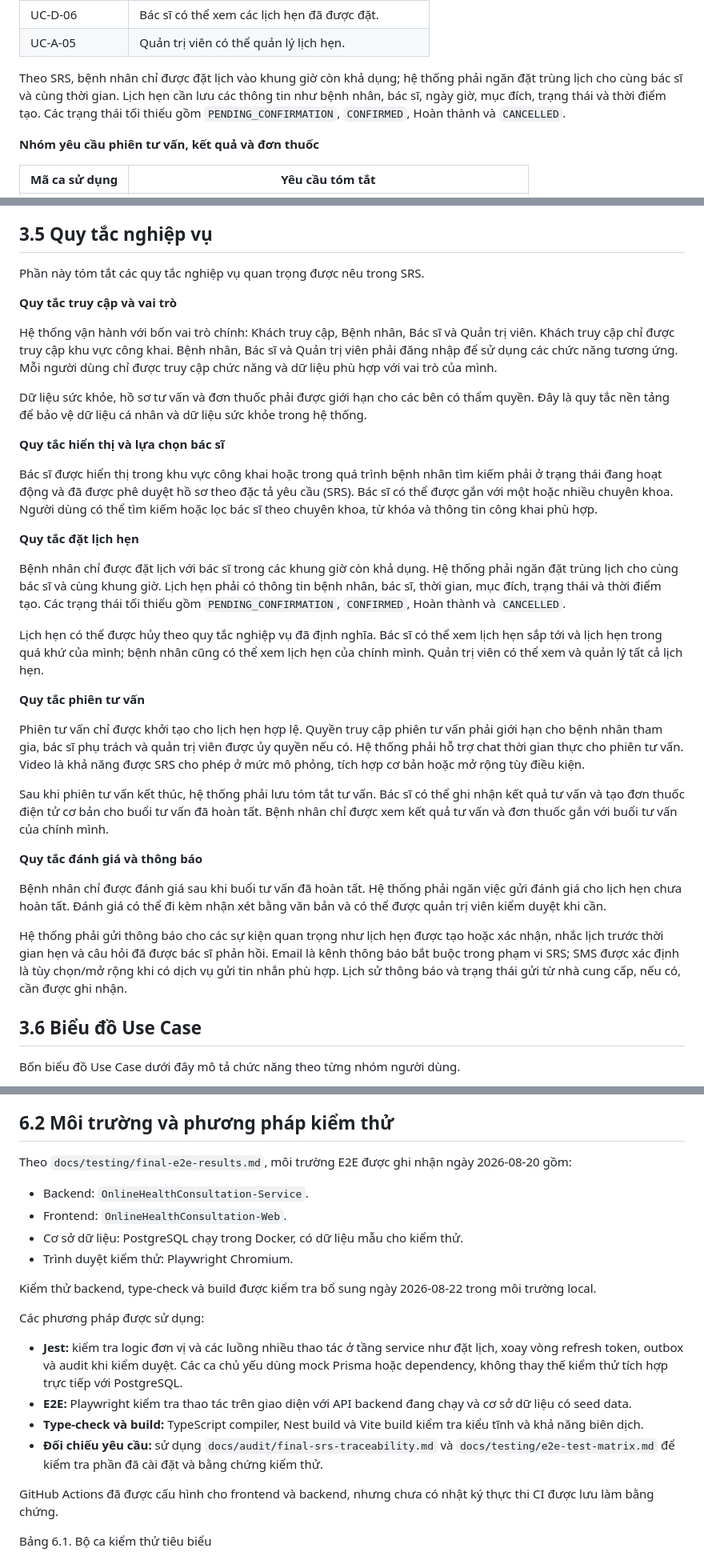
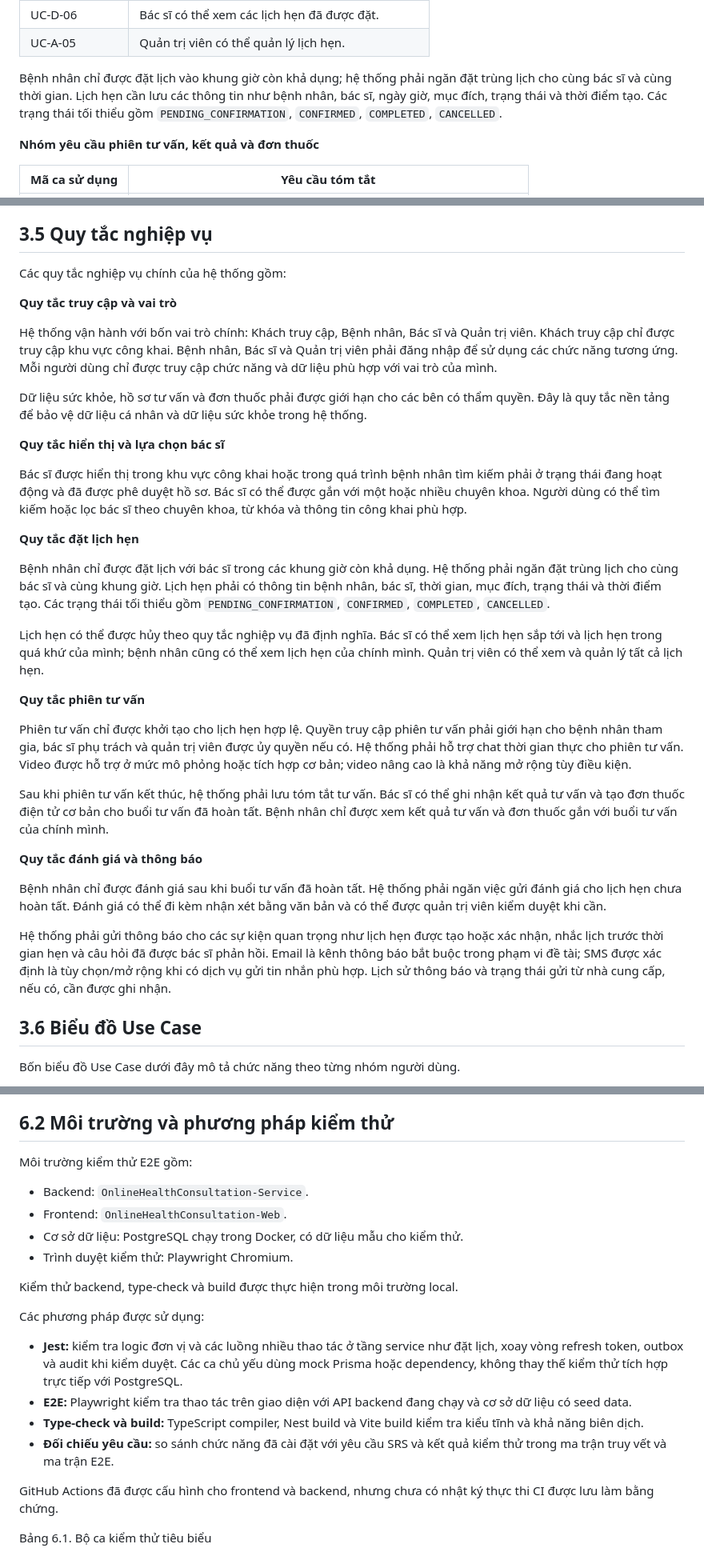
Before and after one commit to thanhnguyen0901/OnlineHealthConsultation-Service, a Markdown page: docs/report/BAO_CAO_TOT_NGHIEP.md, 3 parts joined by grey strips. Shown at 80% size. Rendered like a GitHub page.

```diff
--- a/docs/report/BAO_CAO_TOT_NGHIEP.md
+++ b/docs/report/BAO_CAO_TOT_NGHIEP.md
@@ -318,7 +318,7 @@ Câu hỏi sức khỏe cần được lưu với trạng thái phù hợp, ch
 | UC-D-06 | Bác sĩ có thể xem các lịch hẹn đã được đặt. |
 | UC-A-05 | Quản trị viên có thể quản lý lịch hẹn. |
 
-Theo SRS, bệnh nhân chỉ được đặt lịch vào khung giờ còn khả dụng; hệ thống phải ngăn đặt trùng lịch cho cùng bác sĩ và cùng thời gian. Lịch hẹn cần lưu các thông tin như bệnh nhân, bác sĩ, ngày giờ, mục đích, trạng thái và thời điểm tạo. Các trạng thái tối thiểu gồm `PENDING_CONFIRMATION`, `CONFIRMED`, Hoàn thành và `CANCELLED`.
+Bệnh nhân chỉ được đặt lịch vào khung giờ còn khả dụng; hệ thống phải ngăn đặt trùng lịch cho cùng bác sĩ và cùng thời gian. Lịch hẹn cần lưu các thông tin như bệnh nhân, bác sĩ, ngày giờ, mục đích, trạng thái và thời điểm tạo. Các trạng thái tối thiểu gồm `PENDING_CONFIRMATION`, `CONFIRMED`, `COMPLETED`, `CANCELLED`.
 
 **Nhóm yêu cầu phiên tư vấn, kết quả và đơn thuốc**
 
@@ -385,7 +385,7 @@ Mã nguồn cần được tổ chức theo module, tách quy tắc nghiệp v
 
 ## 3.5 Quy tắc nghiệp vụ
 
-Phần này tóm tắt các quy tắc nghiệp vụ quan trọng được nêu trong SRS.
+Các quy tắc nghiệp vụ chính của hệ thống gồm:
 
 **Quy tắc truy cập và vai trò**
 
@@ -395,17 +395,17 @@ Dữ liệu sức khỏe, hồ sơ tư vấn và đơn thuốc phải được g
 
 **Quy tắc hiển thị và lựa chọn bác sĩ**
 
-Bác sĩ được hiển thị trong khu vực công khai hoặc trong quá trình bệnh nhân tìm kiếm phải ở trạng thái đang hoạt động và đã được phê duyệt hồ sơ theo đặc tả yêu cầu (SRS). Bác sĩ có thể được gắn với một hoặc nhiều chuyên khoa. Người dùng có thể tìm kiếm hoặc lọc bác sĩ theo chuyên khoa, từ khóa và thông tin công khai phù hợp.
+Bác sĩ được hiển thị trong khu vực công khai hoặc trong quá trình bệnh nhân tìm kiếm phải ở trạng thái đang hoạt động và đã được phê duyệt hồ sơ. Bác sĩ có thể được gắn với một hoặc nhiều chuyên khoa. Người dùng có thể tìm kiếm hoặc lọc bác sĩ theo chuyên khoa, từ khóa và thông tin công khai phù hợp.
 
 **Quy tắc đặt lịch hẹn**
 
-Bệnh nhân chỉ được đặt lịch với bác sĩ trong các khung giờ còn khả dụng. Hệ thống phải ngăn đặt trùng lịch cho cùng bác sĩ và cùng khung giờ. Lịch hẹn phải có thông tin bệnh nhân, bác sĩ, thời gian, mục đích, trạng thái và thời điểm tạo. Các trạng thái tối thiểu gồm `PENDING_CONFIRMATION`, `CONFIRMED`, Hoàn thành và `CANCELLED`.
+Bệnh nhân chỉ được đặt lịch với bác sĩ trong các khung giờ còn khả dụng. Hệ thống phải ngăn đặt trùng lịch cho cùng bác sĩ và cùng khung giờ. Lịch hẹn phải có thông tin bệnh nhân, bác sĩ, thời gian, mục đích, trạng thái và thời điểm tạo. Các trạng thái tối thiểu gồm `PENDING_CONFIRMATION`, `CONFIRMED`, `COMPLETED`, `CANCELLED`.
 
 Lịch hẹn có thể được hủy theo quy tắc nghiệp vụ đã định nghĩa. Bác sĩ có thể xem lịch hẹn sắp tới và lịch hẹn trong quá khứ của mình; bệnh nhân cũng có thể xem lịch hẹn của chính mình. Quản trị viên có thể xem và quản lý tất cả lịch hẹn.
 
 **Quy tắc phiên tư vấn**
 
-Phiên tư vấn chỉ được khởi tạo cho lịch hẹn hợp lệ. Quyền truy cập phiên tư vấn phải giới hạn cho bệnh nhân tham gia, bác sĩ phụ trách và quản trị viên được ủy quyền nếu có. Hệ thống phải hỗ trợ chat thời gian thực cho phiên tư vấn. Video là khả năng được SRS cho phép ở mức mô phỏng, tích hợp cơ bản hoặc mở rộng tùy điều kiện.
+Phiên tư vấn chỉ được khởi tạo cho lịch hẹn hợp lệ. Quyền truy cập phiên tư vấn phải giới hạn cho bệnh nhân tham gia, bác sĩ phụ trách và quản trị viên được ủy quyền nếu có. Hệ thống phải hỗ trợ chat thời gian thực cho phiên tư vấn. Video được hỗ trợ ở mức mô phỏng hoặc tích hợp cơ bản; video nâng cao là khả năng mở rộng tùy điều kiện.
 
 Sau khi phiên tư vấn kết thúc, hệ thống phải lưu tóm tắt tư vấn. Bác sĩ có thể ghi nhận kết quả tư vấn và tạo đơn thuốc điện tử cơ bản cho buổi tư vấn đã hoàn tất. Bệnh nhân chỉ được xem kết quả tư vấn và đơn thuốc gắn với buổi tư vấn của chính mình.
 
@@ -413,7 +413,7 @@ Sau khi phiên tư vấn kết thúc, hệ thống phải lưu tóm tắt tư v
 
 Bệnh nhân chỉ được đánh giá sau khi buổi tư vấn đã hoàn tất. Hệ thống phải ngăn việc gửi đánh giá cho lịch hẹn chưa hoàn tất. Đánh giá có thể đi kèm nhận xét bằng văn bản và có thể được quản trị viên kiểm duyệt khi cần.
 
-Hệ thống phải gửi thông báo cho các sự kiện quan trọng như lịch hẹn được tạo hoặc xác nhận, nhắc lịch trước thời gian hẹn và câu hỏi đã được bác sĩ phản hồi. Email là kênh thông báo bắt buộc trong phạm vi SRS; SMS được xác định là tùy chọn/mở rộng khi có dịch vụ gửi tin nhắn phù hợp. Lịch sử thông báo và trạng thái gửi từ nhà cung cấp, nếu có, cần được ghi nhận.
+Hệ thống phải gửi thông báo cho các sự kiện quan trọng như lịch hẹn được tạo hoặc xác nhận, nhắc lịch trước thời gian hẹn và câu hỏi đã được bác sĩ phản hồi. Email là kênh thông báo bắt buộc trong phạm vi đề tài; SMS được xác định là tùy chọn/mở rộng khi có dịch vụ gửi tin nhắn phù hợp. Lịch sử thông báo và trạng thái gửi từ nhà cung cấp, nếu có, cần được ghi nhận.
 
 ## 3.6 Biểu đồ Use Case
 
@@ -766,21 +766,21 @@ Mục tiêu kiểm thử của hệ thống gồm:
 
 ## 6.2 Môi trường và phương pháp kiểm thử
 
-Theo `docs/testing/final-e2e-results.md`, môi trường E2E được ghi nhận ngày 2026-08-20 gồm:
+Môi trường kiểm thử E2E gồm:
 
 - Backend: `OnlineHealthConsultation-Service`.
 - Frontend: `OnlineHealthConsultation-Web`.
 - Cơ sở dữ liệu: PostgreSQL chạy trong Docker, có dữ liệu mẫu cho kiểm thử.
 - Trình duyệt kiểm thử: Playwright Chromium.
 
-Kiểm thử backend, type-check và build được kiểm tra bổ sung ngày 2026-08-22 trong môi trường local.
+Kiểm thử backend, type-check và build được thực hiện trong môi trường local.
 
 Các phương pháp được sử dụng:
 
 - **Jest:** kiểm tra logic đơn vị và các luồng nhiều thao tác ở tầng service như đặt lịch, xoay vòng refresh token, outbox và audit khi kiểm duyệt. Các ca chủ yếu dùng mock Prisma hoặc dependency, không thay thế kiểm thử tích hợp trực tiếp với PostgreSQL.
 - **E2E:** Playwright kiểm tra thao tác trên giao diện với API backend đang chạy và cơ sở dữ liệu có seed data.
 - **Type-check và build:** TypeScript compiler, Nest build và Vite build kiểm tra kiểu tĩnh và khả năng biên dịch.
-- **Đối chiếu yêu cầu:** sử dụng `docs/audit/final-srs-traceability.md` và `docs/testing/e2e-test-matrix.md` để kiểm tra phần đã cài đặt và bằng chứng kiểm thử.
+- **Đối chiếu yêu cầu:** so sánh chức năng đã cài đặt với yêu cầu SRS và kết quả kiểm thử trong ma trận truy vết và ma trận E2E.
 
 GitHub Actions đã được cấu hình cho frontend và backend, nhưng chưa có nhật ký thực thi CI được lưu làm bằng chứng.
 
```
Also changed, not shown: other parts of docs/report/BAO_CAO_TOT_NGHIEP.md (+30 -30 lines).
